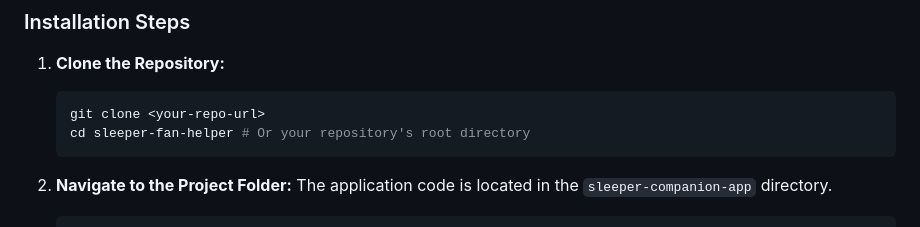
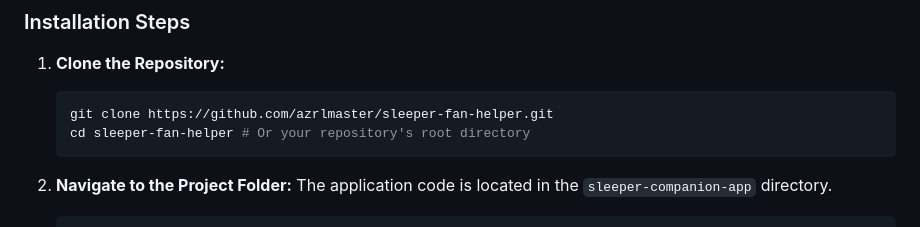
Before and after one commit to azrlmaster/sleeper-fan-helper, a Markdown page: README.md, the part around the change. GitHub-like rendering.

````diff
--- a/README.md
+++ b/README.md
@@ -27,7 +27,7 @@ Follow these steps to get the application running locally.
 
 1.  **Clone the Repository:**
     ```bash
-    git clone <your-repo-url>
+    git clone https://github.com/azrlmaster/sleeper-fan-helper.git
     cd sleeper-fan-helper # Or your repository's root directory
     ```
 
````
